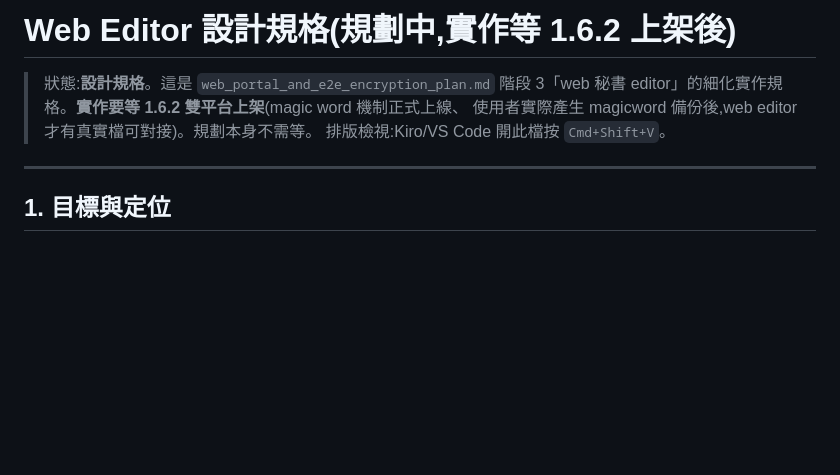
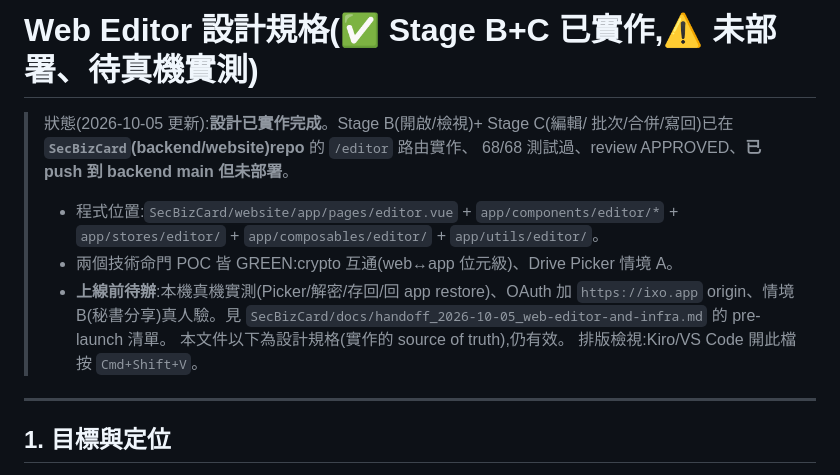
Before and after one commit to CokeFever/SecBizCard-Apps, a Markdown page: docs/web_editor_design.md, the part around the change. Rendered like a GitHub page; blank space fills up the shorter version.

```diff
--- a/docs/web_editor_design.md
+++ b/docs/web_editor_design.md
@@ -1,8 +1,15 @@
-# Web Editor 設計規格(規劃中,實作等 1.6.2 上架後)
+# Web Editor 設計規格(✅ Stage B+C 已實作,⚠️ 未部署、待真機實測)
 
-> 狀態:**設計規格**。這是 `web_portal_and_e2e_encryption_plan.md` 階段 3「web 秘書
-> editor」的細化實作規格。**實作要等 1.6.2 雙平台上架**(magic word 機制正式上線、
-> 使用者實際產生 magicword 備份後,web editor 才有真實檔可對接)。規劃本身不需等。
+> 狀態(2026-10-05 更新):**設計已實作完成**。Stage B(開啟/檢視)+ Stage C(編輯/
+> 批次/合併/寫回)已在 **`SecBizCard`(backend/website)repo** 的 `/editor` 路由實作、
+> 68/68 測試過、review APPROVED、**已 push 到 backend main 但未部署**。
+> - 程式位置:`SecBizCard/website/app/pages/editor.vue` + `app/components/editor/*` +
+>   `app/stores/editor/` + `app/composables/editor/` + `app/utils/editor/`。
+> - 兩個技術命門 POC 皆 GREEN:crypto 互通(web↔app 位元級)、Drive Picker 情境 A。
+> - **上線前待辦**:本機真機實測(Picker/解密/存回/回 app restore)、OAuth 加
+>   `https://ixo.app` origin、情境 B(秘書分享)真人驗。見
+>   `SecBizCard/docs/handoff_2026-10-05_web-editor-and-infra.md` 的 pre-launch 清單。
+> 本文件以下為設計規格(實作的 source of truth),仍有效。
 > 排版檢視:Kiro/VS Code 開此檔按 `Cmd+Shift+V`。
 
 ---
```
Also changed, not shown: docs/handoff_2026-10-05.md (+25 -0 lines).
